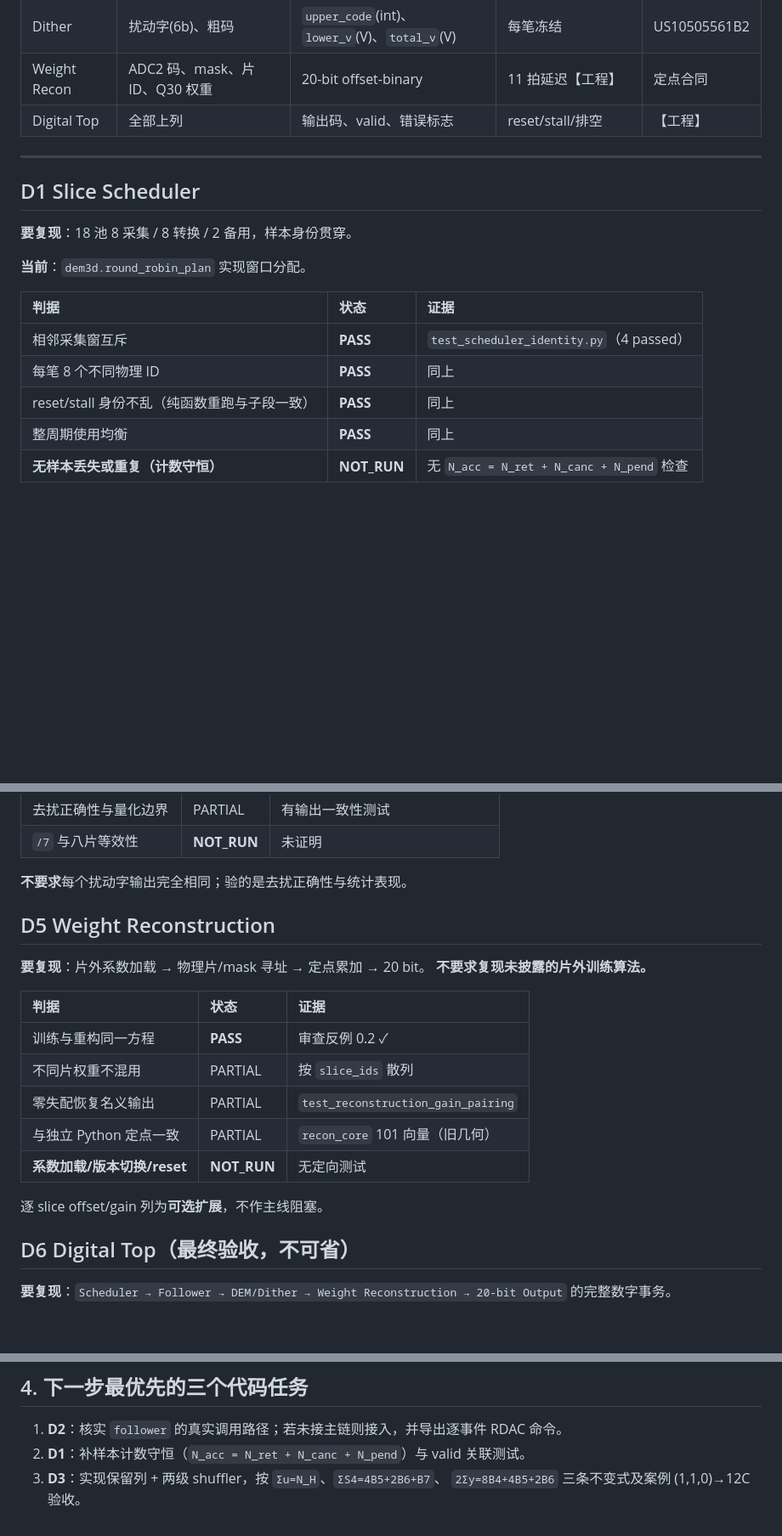
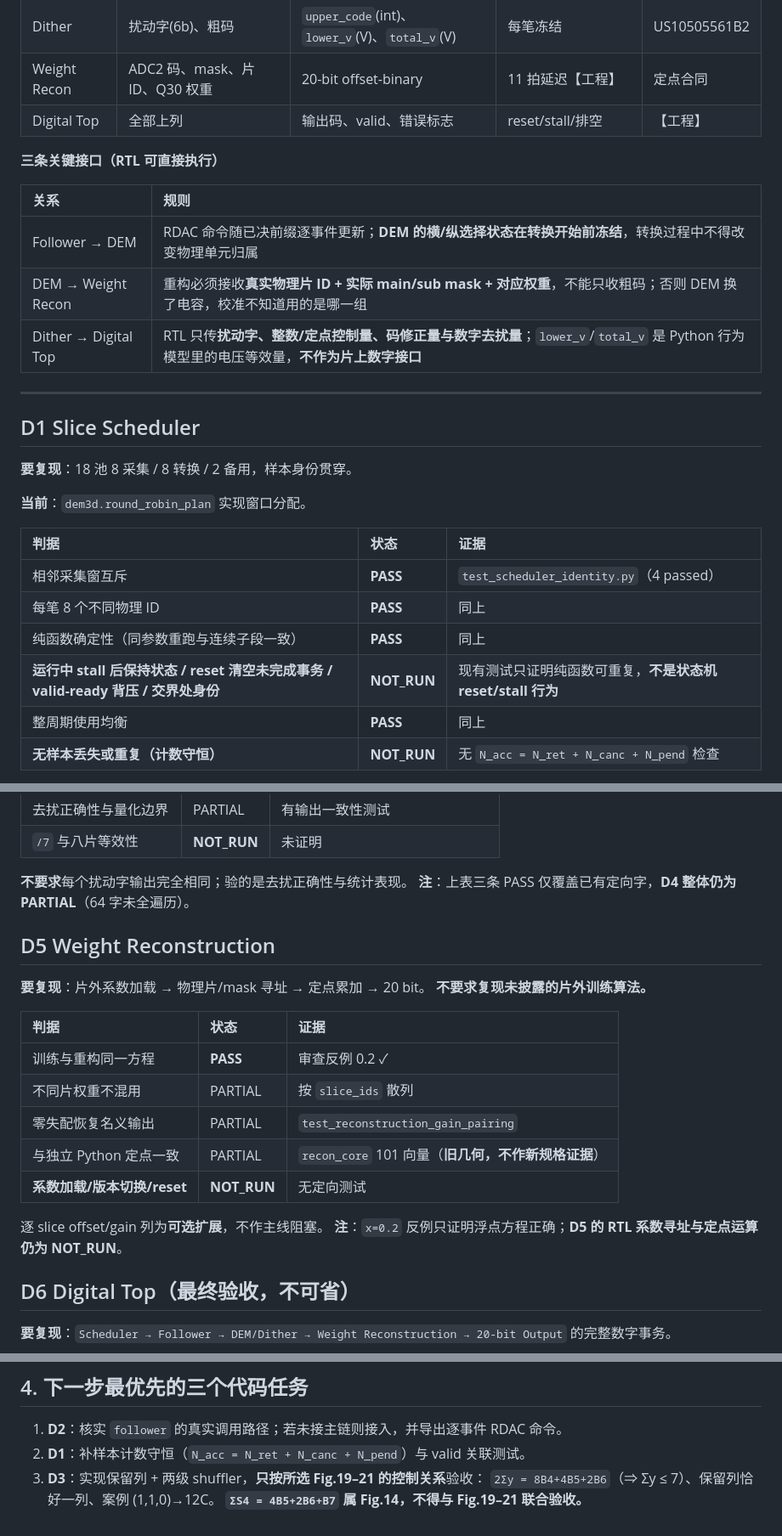
Before and after one commit to defineiocc02/20bit_SAR_ADC_Behaviour_Verification, a Markdown page: docs/DIGITAL_PLAN.md, 3 parts joined by grey strips. Shown at 85% size. GitHub-like rendering; blank space fills up the shorter version.

Commit message:
docs(plan): 按审阅修正五处状态与三条接口
1. D1 reset/stall：PASS -> NOT_RUN。原测试只证明同参数纯函数重跑一致，
   不是状态机 stall 保持/reset 清空/valid-ready 背压；纯函数确定性单列 PASS。
2. D2 进主链：FAIL -> NOT_RUN。import=0 只说明未见直接引用，须先核实调用路径。
3. D3：删除 Fig.14 的 ΣS4 与 Fig.19-21 纵向公式的联合验收（混合实施例）。
4. D4/D5：注明局部 PASS 不构成模块 PASS，D4 整体 PARTIAL、D5 RTL 仍 NOT_RUN。
5. 版本身份：受测 HEAD -> 35d5542。
新增三条关键接口：Follower->DEM 冻结、DEM->Recon 传物理 ID+mask、Dither->Top 只传数字量。

```diff
--- a/docs/DIGITAL_PLAN.md
+++ b/docs/DIGITAL_PLAN.md
@@ -33,6 +33,14 @@ Fig.14 仅作原理对照，**不作第二套默认实现，暂不要求独立 R
 | Weight Recon | ADC2 码、mask、片 ID、Q30 权重 | 20-bit offset-binary | 11 拍延迟【工程】 | 定点合同 |
 | Digital Top | 全部上列 | 输出码、valid、错误标志 | reset/stall/排空 | 【工程】 |
 
+**三条关键接口（RTL 可直接执行）**
+
+| 关系 | 规则 |
+|:---|:---|
+| Follower → DEM | RDAC 命令随已决前缀逐事件更新；**DEM 的横/纵选择状态在转换开始前冻结**，转换过程中不得改变物理单元归属 |
+| DEM → Weight Recon | 重构必须接收**真实物理片 ID + 实际 main/sub mask + 对应权重**，不能只收粗码；否则 DEM 换了电容，校准不知道用的是哪一组 |
+| Dither → Digital Top | RTL 只传**扰动字、整数/定点控制量、码修正量与数字去扰量**；`lower_v`/`total_v` 是 Python 行为模型里的电压等效量，**不作为片上数字接口** |
+
 ---
 
 ## D1 Slice Scheduler
@@ -45,7 +53,8 @@ Fig.14 仅作原理对照，**不作第二套默认实现，暂不要求独立 R
 |:---|:---|:---|
 | 相邻采集窗互斥 | **PASS** | `test_scheduler_identity.py`（4 passed） |
 | 每笔 8 个不同物理 ID | **PASS** | 同上 |
-| reset/stall 身份不乱（纯函数重跑与子段一致） | **PASS** | 同上 |
+| 纯函数确定性（同参数重跑与连续子段一致） | **PASS** | 同上 |
+| **运行中 stall 后保持状态 / reset 清空未完成事务 / valid-ready 背压 / 交界处身份** | **NOT_RUN** | 现有测试只证明纯函数可重复，**不是状态机 reset/stall 行为** |
 | 整周期使用均衡 | **PASS** | 同上 |
 | **无样本丢失或重复（计数守恒）** | **NOT_RUN** | 无 `N_acc = N_ret + N_canc + N_pend` 检查 |
 
@@ -97,6 +106,7 @@ Fig.14 仅作原理对照，**不作第二套默认实现，暂不要求独立 R
 | `/7` 与八片等效性 | **NOT_RUN** | 未证明 |
 
 **不要求**每个扰动字输出完全相同；验的是去扰正确性与统计表现。
+**注**：上表三条 PASS 仅覆盖已有定向字，**D4 整体仍为 PARTIAL**（64 字未全遍历）。
 
 ## D5 Weight Reconstruction
 
@@ -108,10 +118,11 @@ Fig.14 仅作原理对照，**不作第二套默认实现，暂不要求独立 R
 | 训练与重构同一方程 | **PASS** | 审查反例 0.2 ✓ |
 | 不同片权重不混用 | PARTIAL | 按 `slice_ids` 散列 |
 | 零失配恢复名义输出 | PARTIAL | `test_reconstruction_gain_pairing` |
-| 与独立 Python 定点一致 | PARTIAL | `recon_core` 101 向量（旧几何） |
+| 与独立 Python 定点一致 | PARTIAL | `recon_core` 101 向量（**旧几何，不作新规格证据**） |
 | **系数加载/版本切换/reset** | **NOT_RUN** | 无定向测试 |
 
 逐 slice offset/gain 列为**可选扩展**，不作主线阻塞。
+**注**：`x=0.2` 反例只证明浮点方程正确；**D5 的 RTL 系数寻址与定点运算仍为 NOT_RUN**。
 
 ## D6 Digital Top（最终验收，不可省）
 
@@ -146,5 +157,6 @@ D1 + D2（控制基础）→ D3 DEM → D4 Dither → D5 重构 → D6 整链
 
 1. **D2**：核实 `follower` 的真实调用路径；若未接主链则接入，并导出逐事件 RDAC 命令。
 2. **D1**：补样本计数守恒（`N_acc = N_ret + N_canc + N_pend`）与 valid 关联测试。
-3. **D3**：实现保留列 + 两级 shuffler，按 `Σu=N_H`、`ΣS4=4B5+2B6+B7`、
-   `2Σy=8B4+4B5+2B6` 三条不变式及案例 (1,1,0)→12C 验收。
+3. **D3**：实现保留列 + 两级 shuffler，**只按所选 Fig.19–21 的控制关系**验收：
+   `2Σy = 8B4+4B5+2B6`（⇒ Σy ≤ 7）、保留列恰好一列、案例 (1,1,0)→12C。
+   **`ΣS4 = 4B5+2B6+B7` 属 Fig.14，不得与 Fig.19–21 联合验收。**
```
Also changed, not shown: other parts of docs/DIGITAL_PLAN.md (+2 -2 lines).
